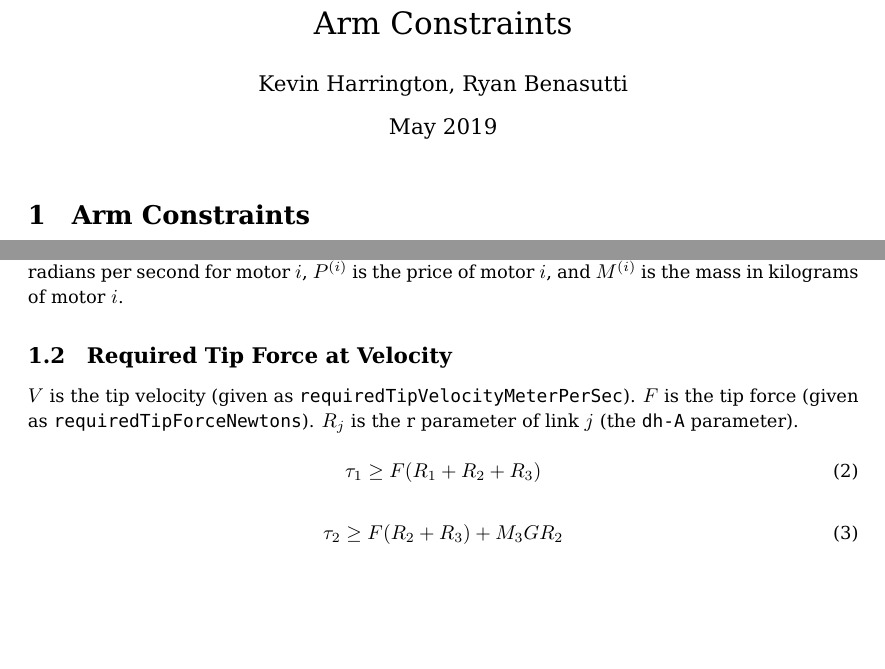
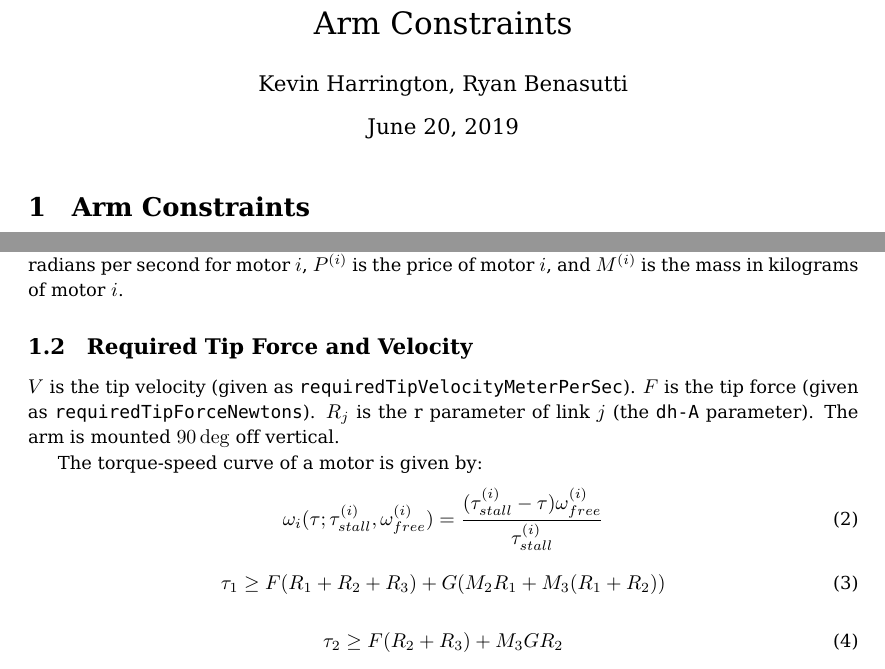
Before and after one commit to CommonWealthRobotics/auto-configured-vitamins, a LaTeX document (constraints-paper/main.tex): two parts of the page, joined at a grey line, cut so that both start at the same text, the shorter picture padded with empty space. Compiled offline with pdfLaTeX.

Commit message:
Assume the arm is mounted 90 deg off vertical

```diff
--- a/constraints-paper/main.tex
+++ b/constraints-paper/main.tex
@@ -13,7 +13,7 @@
 
 \title{Arm Constraints}
 \author{Kevin Harrington, Ryan Benasutti}
-\date{May 2019}
+\date{\today}
 
 \newcommand{\code}{\texttt}
 
@@ -44,14 +44,20 @@ $P^{(i)}$ is the price of motor $i$, and $M^{(i)}$ is the mass in kilograms of
 motor $i$.
 
 \FloatBarrier
-\subsection{Required Tip Force at Velocity}
+\subsection{Required Tip Force and Velocity}
 
 $V$ is the tip velocity (given as \texttt{requiredTipVelocityMeterPerSec}). $F$
 is the tip force (given as \texttt{requiredTipForceNewtons}). $R_j$ is the r
-parameter of link $j$ (the \texttt{dh-A} parameter).
+parameter of link $j$ (the \texttt{dh-A} parameter). The arm is mounted $90
+\deg$ off vertical.
+
+The torque-speed curve of a motor is given by:
+\begin{equation}
+    \omega_i(\tau; \tau_{stall}^{(i)}, \omega_{free}^{(i)}) = \frac{(\tau_{stall}^{(i)} - \tau)\omega_{free}^{(i)}}{\tau_{stall}^{(i)}}
+\end{equation}
 
 \begin{equation}
-    \tau_1 \geq F(R_1 + R_2 + R_3)
+    \tau_1 \geq F(R_1 + R_2 + R_3) + G(M_2 R_1 + M_3 (R_1 + R_2))
 \end{equation}
 
 \begin{equation}
```
Also changed, not shown: constraints-paper/main.pdf, constraints-paper/main.tex (6 more changed lines).
